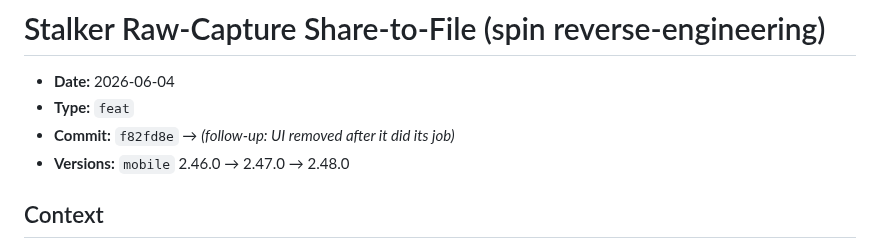
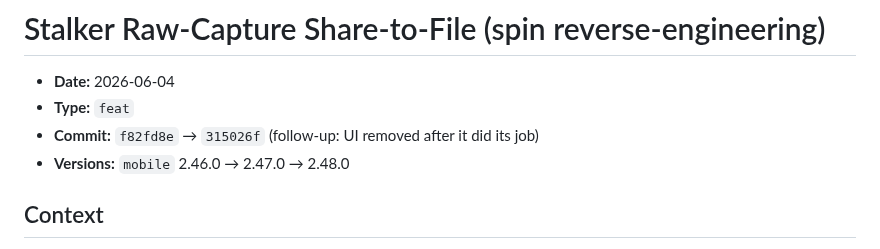
Before and after one commit to etnalov07/pitch_tracker, a Markdown page: docs/changes/2026-06-04-stalker-capture-share.md, the part around the change. Rendered like a GitHub page.

Commit message:
docs: backfill follow-up SHA in stalker-capture-share doc
Co-Authored-By: Claude Opus 4.8 (1M context) <noreply@anthropic.com>

```diff
--- a/docs/changes/2026-06-04-stalker-capture-share.md
+++ b/docs/changes/2026-06-04-stalker-capture-share.md
@@ -2,7 +2,7 @@
 
 - **Date:** 2026-06-04
 - **Type:** `feat`
-- **Commit:** `f82fd8e` → _(follow-up: UI removed after it did its job)_
+- **Commit:** `f82fd8e` → `315026f` (follow-up: UI removed after it did its job)
 - **Versions:** `mobile` 2.46.0 → 2.47.0 → 2.48.0
 
 ## Context
```
